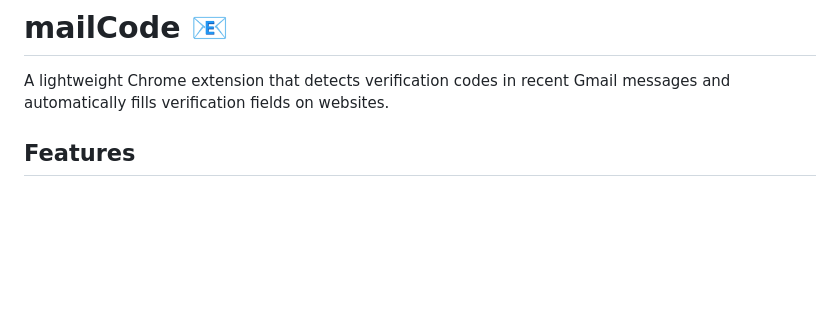
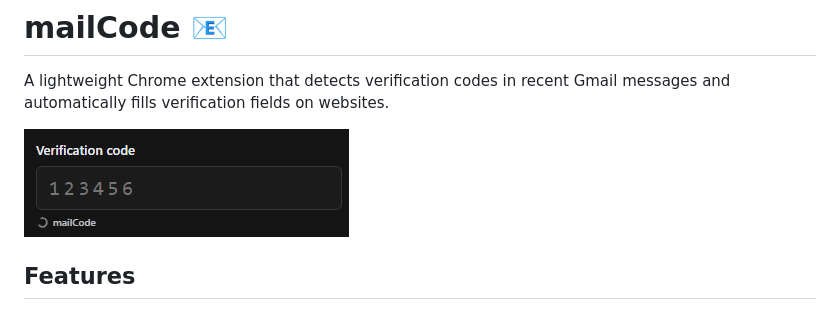
Before and after one commit to Kkaiyuanwg/mailCode, a Markdown page: README.md, the part around the change. Rendered like a GitHub page; pictures changed too: a.gif (added); blank space fills up the shorter version.

Commit message:
add demo GIF to README; update version in manifest

```diff
--- a/README.md
+++ b/README.md
@@ -1,6 +1,8 @@
 # mailCode 📧
 
 A lightweight Chrome extension that detects verification codes in recent Gmail messages and automatically fills verification fields on websites.
+
+![mailCode verification-code detection demo](./a.gif)
 
 ## Features
 
```
Also changed, not shown: 1 other file.
